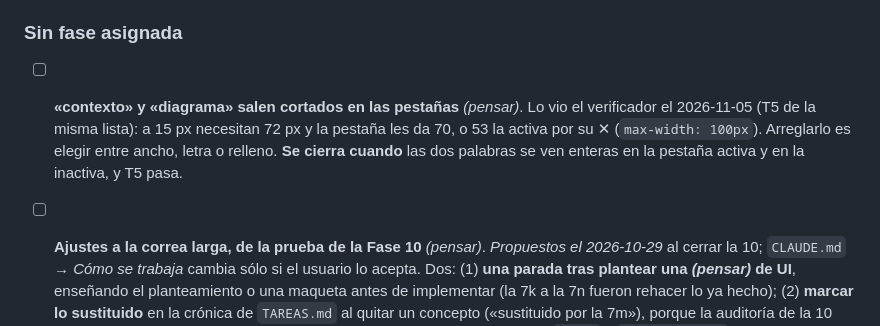
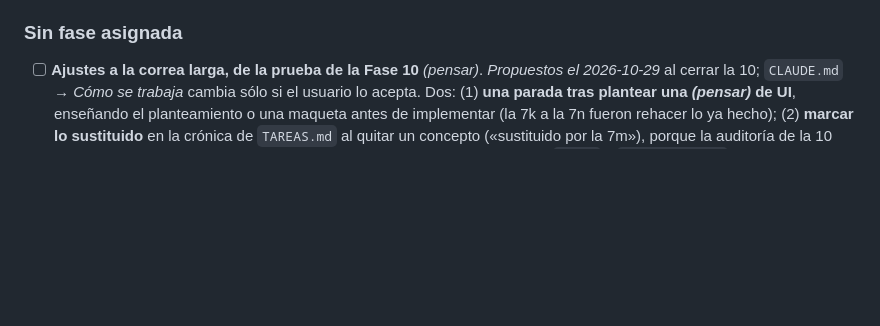
Before and after one commit to IldarTashtekov/ElNotas, a Markdown page: TAREAS.md, the part around the change. GitHub-like rendering; blank space fills up the shorter version.

Commit message:
docs: las palabras de ocho letras en las pestañas, descartado por el usuario
Co-Authored-By: Claude Opus 5.5 <noreply@anthropic.com>

```diff
--- a/TAREAS.md
+++ b/TAREAS.md
@@ -295,11 +295,6 @@ final a propósito: escrito antes, las fases 12 a 14 lo dejarían viejo. **Sin p
 
 ### Sin fase asignada
 
-- [ ] **«contexto» y «diagrama» salen cortados en las pestañas** *(pensar)*. Lo vio el
-      verificador el 2026-11-05 (T5 de la misma lista): a 15 px necesitan 72 px y la pestaña les
-      da 70, o 53 la activa por su ✕ (`max-width: 100px`). Arreglarlo es elegir entre ancho,
-      letra o relleno. **Se cierra cuando** las dos palabras se ven enteras en la pestaña activa y
-      en la inactiva, y T5 pasa.
 
 - [ ] **Ajustes a la correa larga, de la prueba de la Fase 10** *(pensar)*. *Propuestos el
       2026-10-29* al cerrar la 10; `CLAUDE.md` → *Cómo se trabaja* cambia sólo si el usuario lo
```
Also changed, not shown: TERMINADAS.md (+2 -0 lines), 1 other file.
